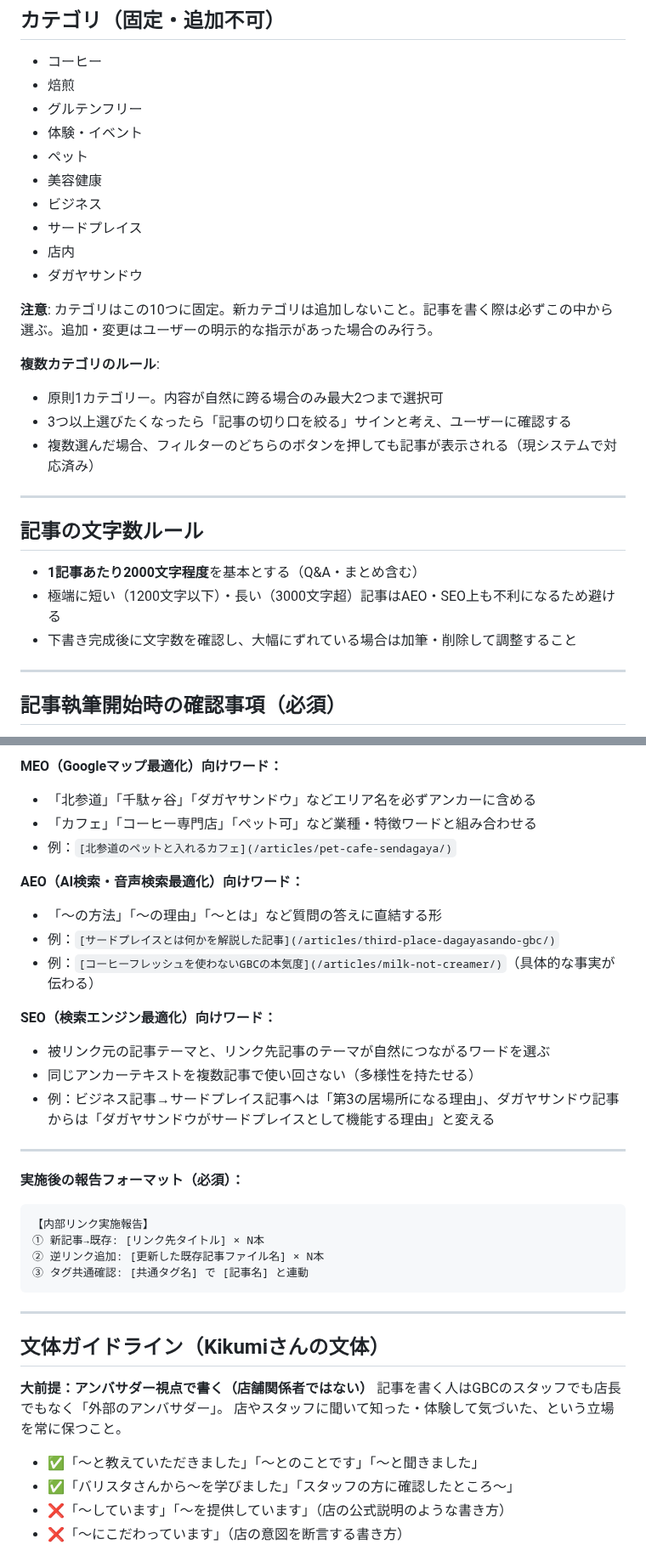
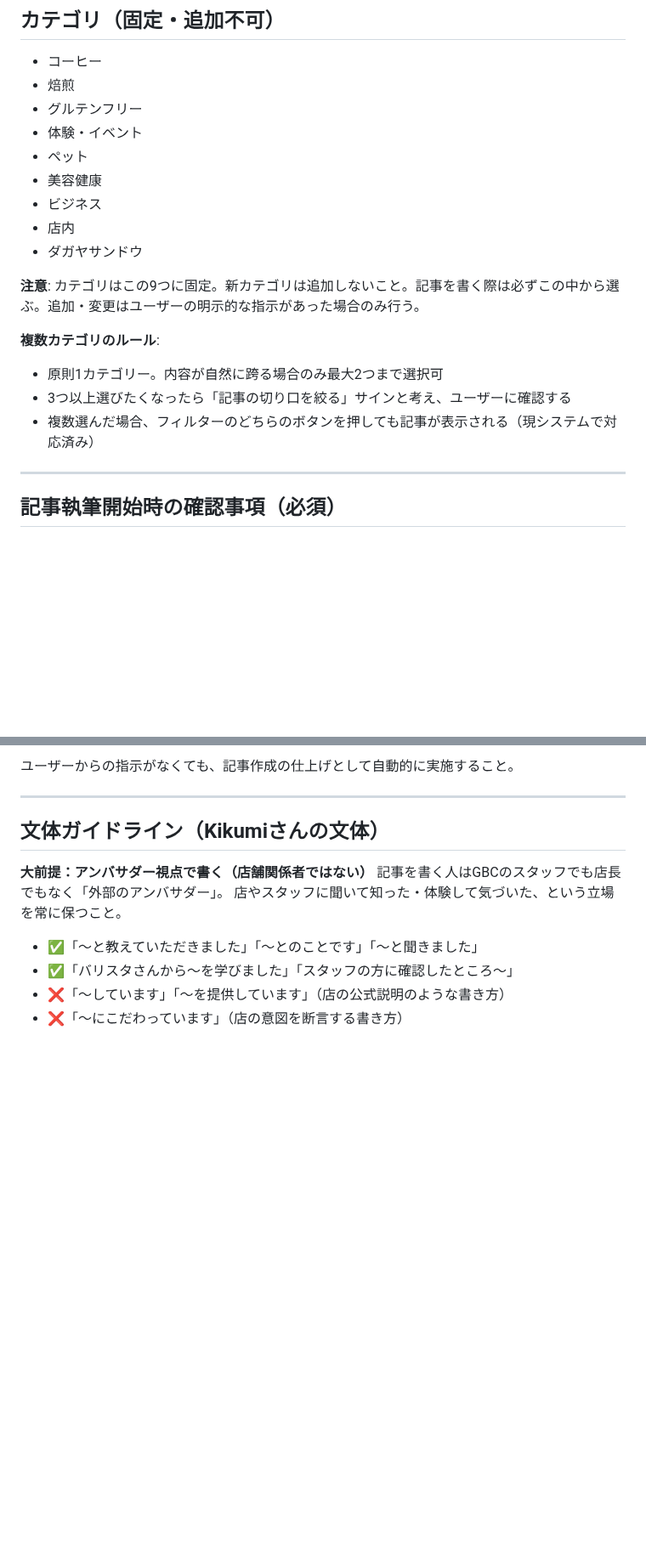
Before and after one commit to license-y/gbc-fan-site, a Markdown page: CLAUDE.md, 2 parts joined by grey strips. Shown at 85% size. GitHub-like rendering; blank space fills up the shorter version.

````diff
--- a/CLAUDE.md
+++ b/CLAUDE.md
@@ -341,24 +329,15 @@ thumbnail: /assets/images/hero_bg-1.jpg
 - ペット
 - 美容健康
 - ビジネス
-- サードプレイス
 - 店内
 - ダガヤサンドウ
 
-**注意**: カテゴリはこの10つに固定。新カテゴリは追加しないこと。記事を書く際は必ずこの中から選ぶ。追加・変更はユーザーの明示的な指示があった場合のみ行う。
+**注意**: カテゴリはこの9つに固定。新カテゴリは追加しないこと。記事を書く際は必ずこの中から選ぶ。追加・変更はユーザーの明示的な指示があった場合のみ行う。
 
 **複数カテゴリのルール**:
 - 原則1カテゴリー。内容が自然に跨る場合のみ最大2つまで選択可
 - 3つ以上選びたくなったら「記事の切り口を絞る」サインと考え、ユーザーに確認する
 - 複数選んだ場合、フィルターのどちらのボタンを押しても記事が表示される（現システムで対応済み）
-
----
-
-## 記事の文字数ルール
-
-- **1記事あたり2000文字程度**を基本とする（Q&A・まとめ含む）
-- 極端に短い（1200文字以下）・長い（3000文字超）記事はAEO・SEO上も不利になるため避ける
-- 下書き完成後に文字数を確認し、大幅にずれている場合は加筆・削除して調整すること
 
 ---
 
@@ -503,28 +453,4 @@ thumbnail: /assets/images/hero_bg-1.jpg
-**MEO（Googleマップ最適化）向けワード：**
-- 「北参道」「千駄ヶ谷」「ダガヤサンドウ」などエリア名を必ずアンカーに含める
-- 「カフェ」「コーヒー専門店」「ペット可」など業種・特徴ワードと組み合わせる
-- 例：`[北参道のペットと入れるカフェ](/articles/pet-cafe-sendagaya/)`
-
-**AEO（AI検索・音声検索最適化）向けワード：**
-- 「〜の方法」「〜の理由」「〜とは」など質問の答えに直結する形
-- 例：`[サードプレイスとは何かを解説した記事](/articles/third-place-dagayasando-gbc/)`
-- 例：`[コーヒーフレッシュを使わないGBCの本気度](/articles/milk-not-creamer/)`（具体的な事実が伝わる）
-
-**SEO（検索エンジン最適化）向けワード：**
-- 被リンク元の記事テーマと、リンク先記事のテーマが自然につながるワードを選ぶ
-- 同じアンカーテキストを複数記事で使い回さない（多様性を持たせる）
-- 例：ビジネス記事→サードプレイス記事へは「第3の居場所になる理由」、ダガヤサンドウ記事からは「ダガヤサンドウがサードプレイスとして機能する理由」と変える
-
----
-
-**実施後の報告フォーマット（必須）：**
-
-```
-【内部リンク実施報告】
-① 新記事→既存: [リンク先タイトル] × N本
-② 逆リンク追加: [更新した既存記事ファイル名] × N本
-③ タグ共通確認: [共通タグ名] で [記事名] と連動
-```
+ユーザーからの指示がなくても、記事作成の仕上げとして自動的に実施すること。
 
 ---
 
````
Also changed, not shown: other parts of CLAUDE.md (+14 -59 lines).
